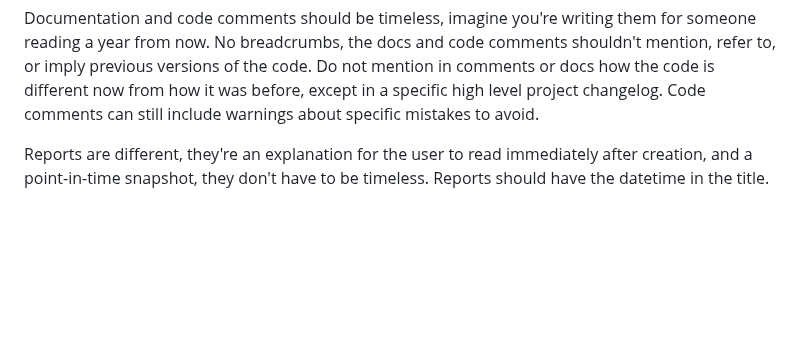
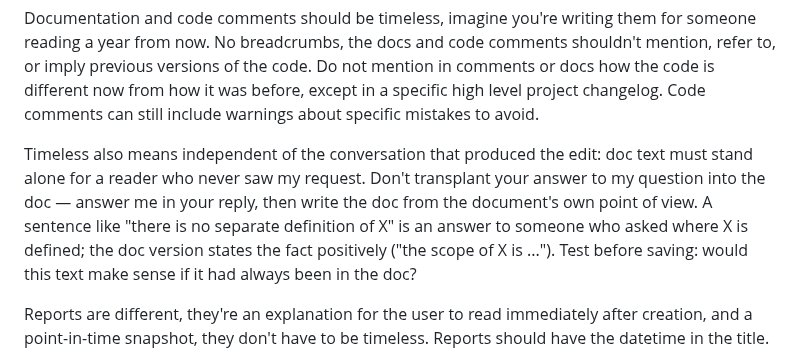
Before and after one commit to ahalekelly/agent-config, a Markdown page: AGENTS.md, the part around the change. Drawn GitHub-style; blank space fills up the shorter version.

Commit message:
Docs rule: doc edits must stand alone from the conversation that prompted them
Co-Authored-By: Claude Fable 5 <noreply@anthropic.com>

```diff
--- a/AGENTS.md
+++ b/AGENTS.md
@@ -21,6 +21,8 @@ Make the code skimmable, avoid cleverness.
 Do not implement fallback paths without explicit approval, if things aren't working they should fail loudly and provide clear error messages to the user.
 
 Documentation and code comments should be timeless, imagine you're writing them for someone reading a year from now. No breadcrumbs, the docs and code comments shouldn't mention, refer to, or imply previous versions of the code. Do not mention in comments or docs how the code is different now from how it was before, except in a specific high level project changelog. Code comments can still include warnings about specific mistakes to avoid.
+
+Timeless also means independent of the conversation that produced the edit: doc text must stand alone for a reader who never saw my request. Don't transplant your answer to my question into the doc — answer me in your reply, then write the doc from the document's own point of view. A sentence like "there is no separate definition of X" is an answer to someone who asked where X is defined; the doc version states the fact positively ("the scope of X is ..."). Test before saving: would this text make sense if it had always been in the doc?
 
 Reports are different, they're an explanation for the user to read immediately after creation, and a point-in-time snapshot, they don't have to be timeless. Reports should have the datetime in the title.
 
```
